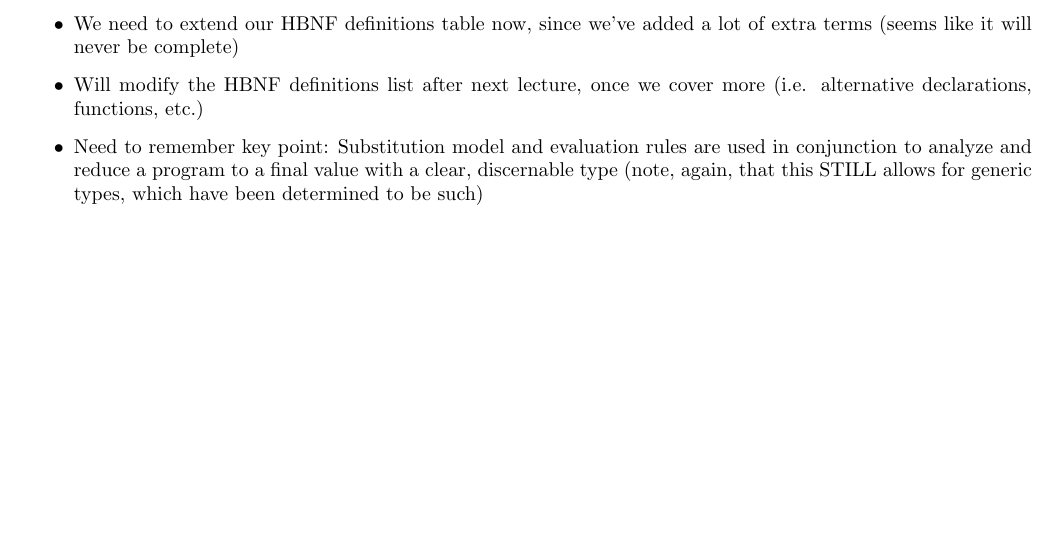
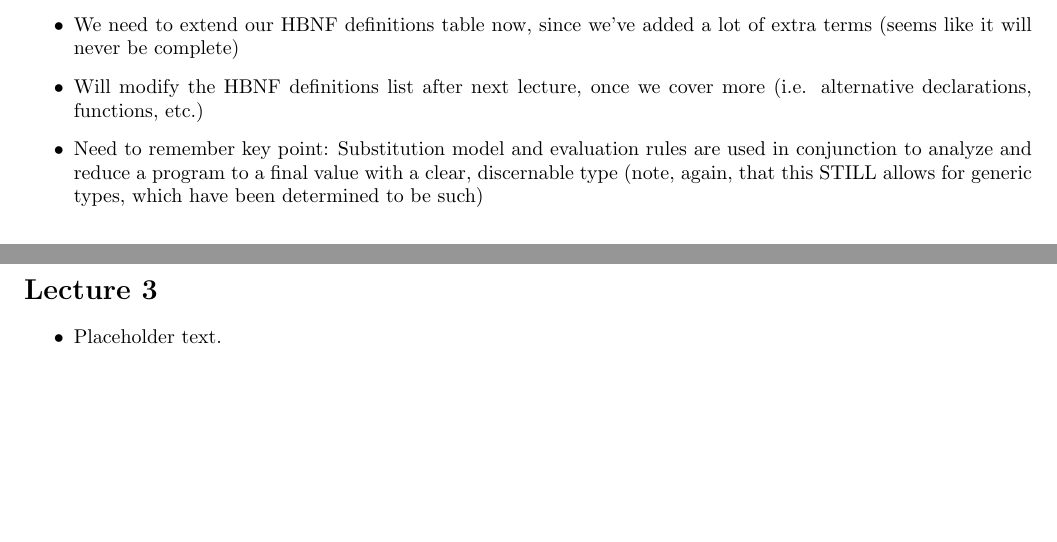
Before and after one commit to chiragbharadwaj/Cornell-Course-Notes, a LaTeX document (CS-3110/main.tex, which reads CS-3110/lectures/3.tex): part of page 12 of 12 before the commit and two parts of pages 12 and 13 of 13 after it, the two joined at a grey line, cut so that both start at the same text, the shorter picture padded with empty space. Compiled offline with pdfLaTeX.

```diff
--- /dev/null
+++ b/CS-3110/lectures/3.tex
@@ -0,0 +1,5 @@
+\section*{Lecture 3}
+
+\begin{itemize}
+    \item Placeholder text.
+\end{itemize}
```
Also changed, not shown: CS-3110/main.tex (+1 -0 lines), CS-3110/lectures/1.tex (line endings or trailing spaces), CS-3110/lectures/2.tex (line endings or trailing spaces), CS-3110/main.pdf (added), CS-3110/recitations/1.tex (line endings or trailing spaces), CS-3110/recitations/2.tex (line endings or trailing spaces), 1 other file.
